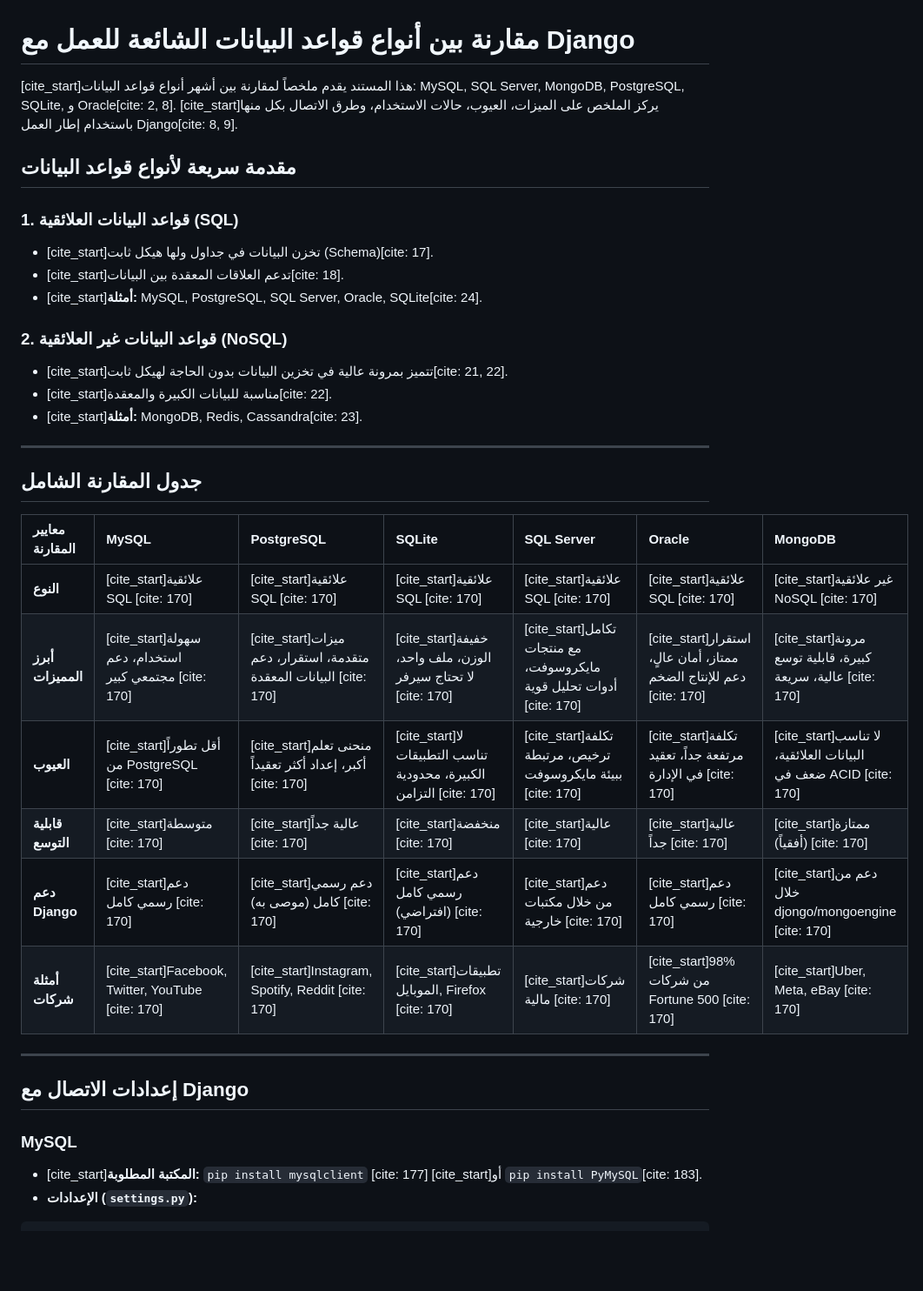
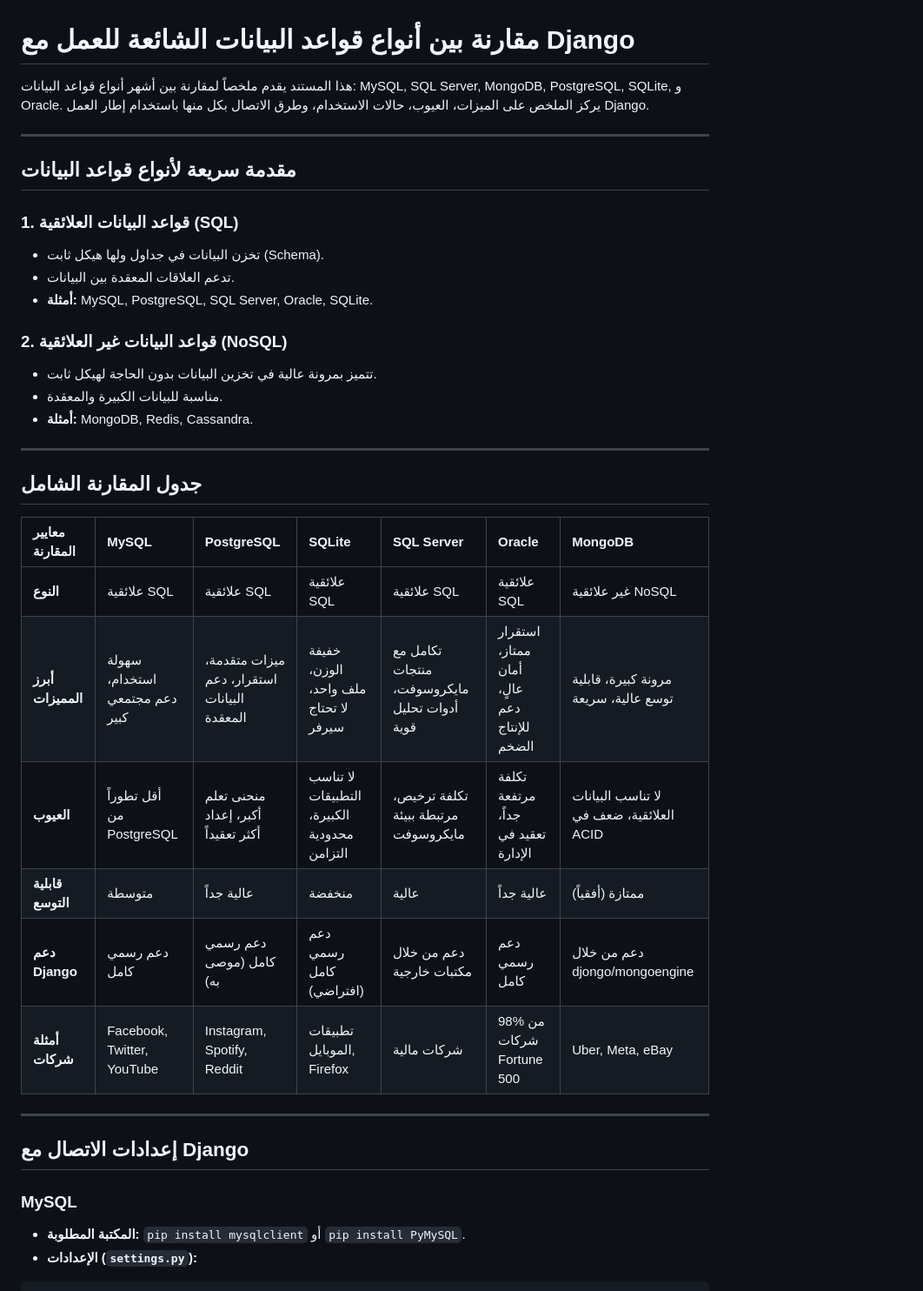
Before and after one commit to ziadaburas/softwareEngineering, a Markdown page: lab4/hw1/Readme.md, the part around the change. Shown at 87% size. Drawn GitHub-style; blank space fills up the shorter version.

Commit message:
ZiadAburas edit lab4 hw1

````diff
--- a/lab4/hw1/Readme.md
+++ b/lab4/hw1/Readme.md
@@ -1,38 +1,40 @@
 # مقارنة بين أنواع قواعد البيانات الشائعة للعمل مع Django
 
-[cite_start]هذا المستند يقدم ملخصاً لمقارنة بين أشهر أنواع قواعد البيانات: MySQL, SQL Server, MongoDB, PostgreSQL, SQLite, و Oracle[cite: 2, 8]. [cite_start]يركز الملخص على الميزات، العيوب، حالات الاستخدام، وطرق الاتصال بكل منها باستخدام إطار العمل Django[cite: 8, 9].
+هذا المستند يقدم ملخصاً لمقارنة بين أشهر أنواع قواعد البيانات: MySQL, SQL Server, MongoDB, PostgreSQL, SQLite, و Oracle. يركز الملخص على الميزات، العيوب، حالات الاستخدام، وطرق الاتصال بكل منها باستخدام إطار العمل Django.
+
+***
 
 ## مقدمة سريعة لأنواع قواعد البيانات
 
 ### 1. قواعد البيانات العلائقية (SQL)
-- [cite_start]تخزن البيانات في جداول ولها هيكل ثابت (Schema)[cite: 17].
-- [cite_start]تدعم العلاقات المعقدة بين البيانات[cite: 18].
-- [cite_start]**أمثلة:** MySQL, PostgreSQL, SQL Server, Oracle, SQLite[cite: 24].
+- تخزن البيانات في جداول ولها هيكل ثابت (Schema).
+- تدعم العلاقات المعقدة بين البيانات.
+- **أمثلة:** MySQL, PostgreSQL, SQL Server, Oracle, SQLite.
 
 ### 2. قواعد البيانات غير العلائقية (NoSQL)
-- [cite_start]تتميز بمرونة عالية في تخزين البيانات بدون الحاجة لهيكل ثابت[cite: 21, 22].
-- [cite_start]مناسبة للبيانات الكبيرة والمعقدة[cite: 22].
-- [cite_start]**أمثلة:** MongoDB, Redis, Cassandra[cite: 23].
+- تتميز بمرونة عالية في تخزين البيانات بدون الحاجة لهيكل ثابت.
+- مناسبة للبيانات الكبيرة والمعقدة.
+- **أمثلة:** MongoDB, Redis, Cassandra.
 
----
+***
 
 ## جدول المقارنة الشامل
 
 | معايير المقارنة | MySQL | PostgreSQL | SQLite | SQL Server | Oracle | MongoDB |
 | :--- | :--- | :--- | :--- | :--- | :--- | :--- |
-| **النوع** | [cite_start]علائقية SQL [cite: 170] | [cite_start]علائقية SQL [cite: 170] | [cite_start]علائقية SQL [cite: 170] | [cite_start]علائقية SQL [cite: 170] | [cite_start]علائقية SQL [cite: 170] | [cite_start]غير علائقية NoSQL [cite: 170] |
-| **أبرز المميزات** | [cite_start]سهولة استخدام، دعم مجتمعي كبير [cite: 170] | [cite_start]ميزات متقدمة، استقرار، دعم البيانات المعقدة [cite: 170] | [cite_start]خفيفة الوزن، ملف واحد، لا تحتاج سيرفر [cite: 170] | [cite_start]تكامل مع منتجات مايكروسوفت، أدوات تحليل قوية [cite: 170] | [cite_start]استقرار ممتاز، أمان عالٍ، دعم للإنتاج الضخم [cite: 170] | [cite_start]مرونة كبيرة، قابلية توسع عالية، سريعة [cite: 170] |
-| **العيوب** | [cite_start]أقل تطوراً من PostgreSQL [cite: 170] | [cite_start]منحنى تعلم أكبر، إعداد أكثر تعقيداً [cite: 170] | [cite_start]لا تناسب التطبيقات الكبيرة، محدودية التزامن [cite: 170] | [cite_start]تكلفة ترخيص، مرتبطة ببيئة مايكروسوفت [cite: 170] | [cite_start]تكلفة مرتفعة جداً، تعقيد في الإدارة [cite: 170] | [cite_start]لا تناسب البيانات العلائقية، ضعف في ACID [cite: 170] |
-| **قابلية التوسع** | [cite_start]متوسطة [cite: 170] | [cite_start]عالية جداً [cite: 170] | [cite_start]منخفضة [cite: 170] | [cite_start]عالية [cite: 170] | [cite_start]عالية جداً [cite: 170] | [cite_start]ممتازة (أفقياً) [cite: 170] |
-| **دعم Django** | [cite_start]دعم رسمي كامل [cite: 170] | [cite_start]دعم رسمي كامل (موصى به) [cite: 170] | [cite_start]دعم رسمي كامل (افتراضي) [cite: 170] | [cite_start]دعم من خلال مكتبات خارجية [cite: 170] | [cite_start]دعم رسمي كامل [cite: 170] | [cite_start]دعم من خلال djongo/mongoengine [cite: 170] |
-| **أمثلة شركات** | [cite_start]Facebook, Twitter, YouTube [cite: 170] | [cite_start]Instagram, Spotify, Reddit [cite: 170] | [cite_start]تطبيقات الموبايل, Firefox [cite: 170] | [cite_start]شركات مالية [cite: 170] | [cite_start]98% من شركات Fortune 500 [cite: 170] | [cite_start]Uber, Meta, eBay [cite: 170] |
+| **النوع** | علائقية SQL | علائقية SQL | علائقية SQL | علائقية SQL | علائقية SQL | غير علائقية NoSQL |
+| **أبرز المميزات** | سهولة استخدام، دعم مجتمعي كبير | ميزات متقدمة، استقرار، دعم البيانات المعقدة | خفيفة الوزن، ملف واحد، لا تحتاج سيرفر | تكامل مع منتجات مايكروسوفت، أدوات تحليل قوية | استقرار ممتاز، أمان عالٍ، دعم للإنتاج الضخم | مرونة كبيرة، قابلية توسع عالية، سريعة |
+| **العيوب** | أقل تطوراً من PostgreSQL | منحنى تعلم أكبر، إعداد أكثر تعقيداً | لا تناسب التطبيقات الكبيرة، محدودية التزامن | تكلفة ترخيص، مرتبطة ببيئة مايكروسوفت | تكلفة مرتفعة جداً، تعقيد في الإدارة | لا تناسب البيانات العلائقية، ضعف في ACID |
+| **قابلية التوسع** | متوسطة | عالية جداً | منخفضة | عالية | عالية جداً | ممتازة (أفقياً) |
+| **دعم Django** | دعم رسمي كامل | دعم رسمي كامل (موصى به) | دعم رسمي كامل (افتراضي) | دعم من خلال مكتبات خارجية | دعم رسمي كامل | دعم من خلال djongo/mongoengine |
+| **أمثلة شركات** | Facebook, Twitter, YouTube | Instagram, Spotify, Reddit | تطبيقات الموبايل, Firefox | شركات مالية | 98% من شركات Fortune 500 | Uber, Meta, eBay |
 
----
+***
 
 ## إعدادات الاتصال مع Django
 
 ### MySQL
-- [cite_start]**المكتبة المطلوبة:** `pip install mysqlclient` [cite: 177] [cite_start]أو `pip install PyMySQL`[cite: 183].
+- **المكتبة المطلوبة:** `pip install mysqlclient` أو `pip install PyMySQL`.
 - **الإعدادات (`settings.py`):**
 ```python
 DATABASES = {
````
